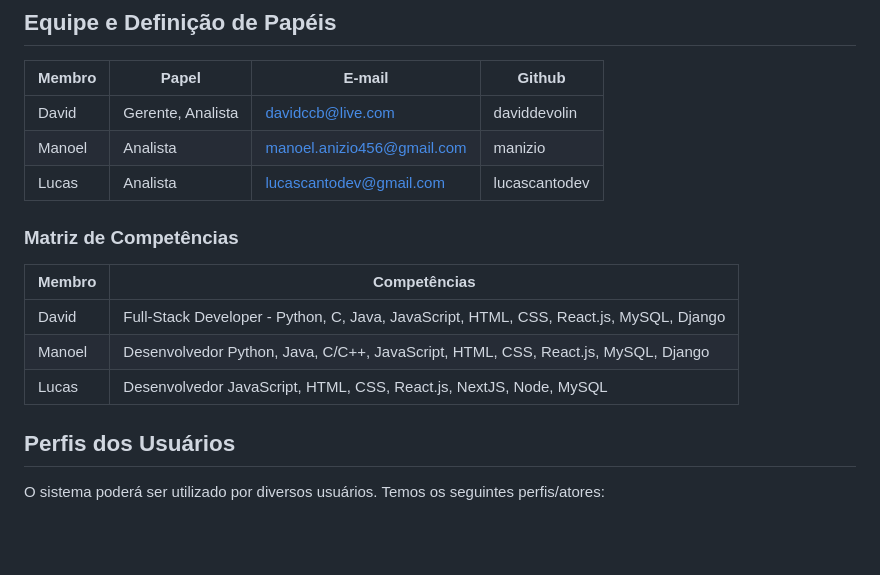
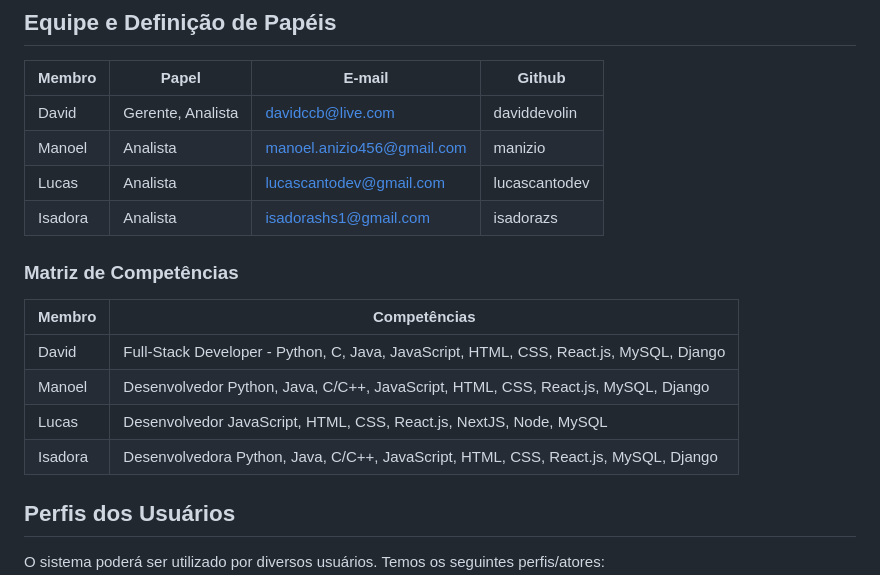
Before and after one commit to daviddevolin/SigDespensa, a Markdown page: docs/doc-visao.md, the part around the change. Drawn GitHub-style; blank space fills up the shorter version.

```diff
--- a/docs/doc-visao.md
+++ b/docs/doc-visao.md
@@ -10,6 +10,8 @@ Membro     |     Papel   |   E-mail   |    Github   |
 David      | Gerente, Analista | davidccb@live.com | daviddevolin |
 Manoel     | Analista | manoel.anizio456@gmail.com | manizio |
 Lucas     | Analista | lucascantodev@gmail.com | lucascantodev |
+Isadora   | Analista | isadorashs1@gmail.com | isadorazs |
+
 
 ### Matriz de Competências
 
@@ -18,6 +20,8 @@ Membro     |     Competências   |
 David      | Full-Stack Developer - Python, C, Java, JavaScript, HTML, CSS, React.js, MySQL, Django |
 Manoel | Desenvolvedor Python, Java, C/C++, JavaScript, HTML, CSS, React.js, MySQL, Django |
 Lucas | Desenvolvedor JavaScript, HTML, CSS, React.js, NextJS, Node, MySQL |
+Isadora | Desenvolvedora Python, Java, C/C++, JavaScript, HTML, CSS, React.js, MySQL, Django |
+
 
 ## Perfis dos Usuários
 
```
